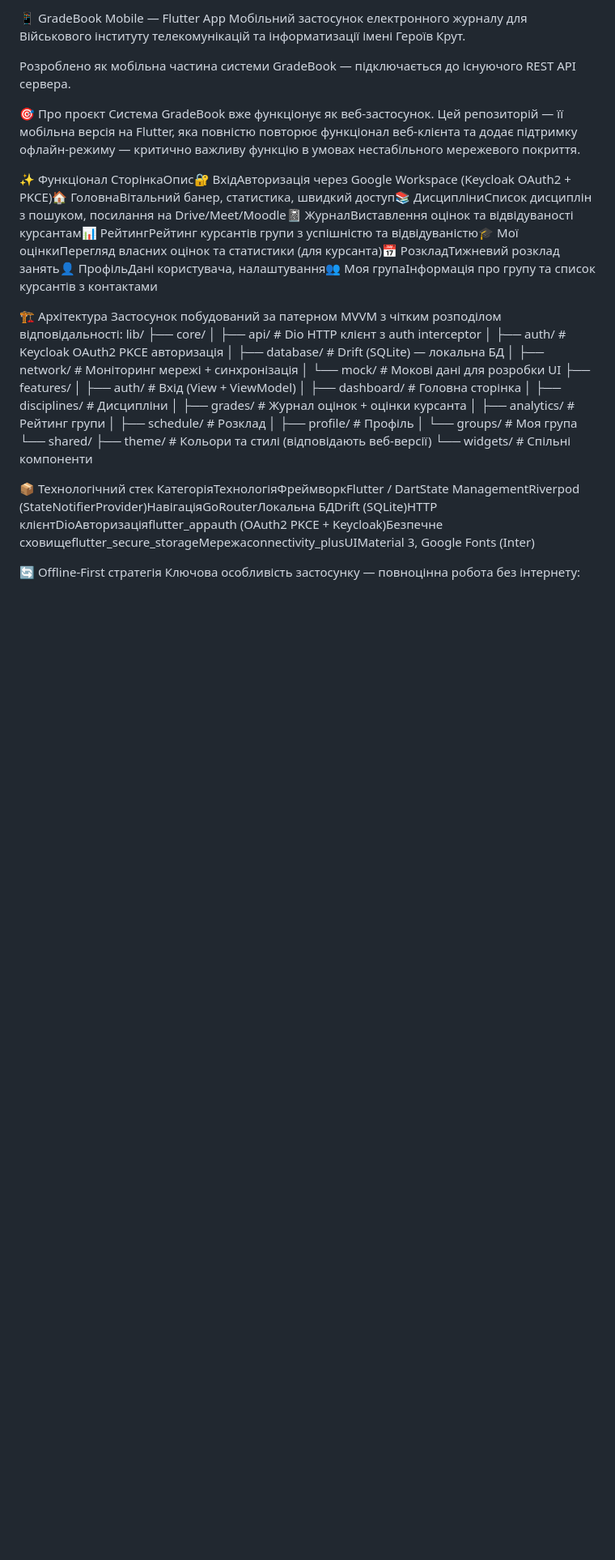
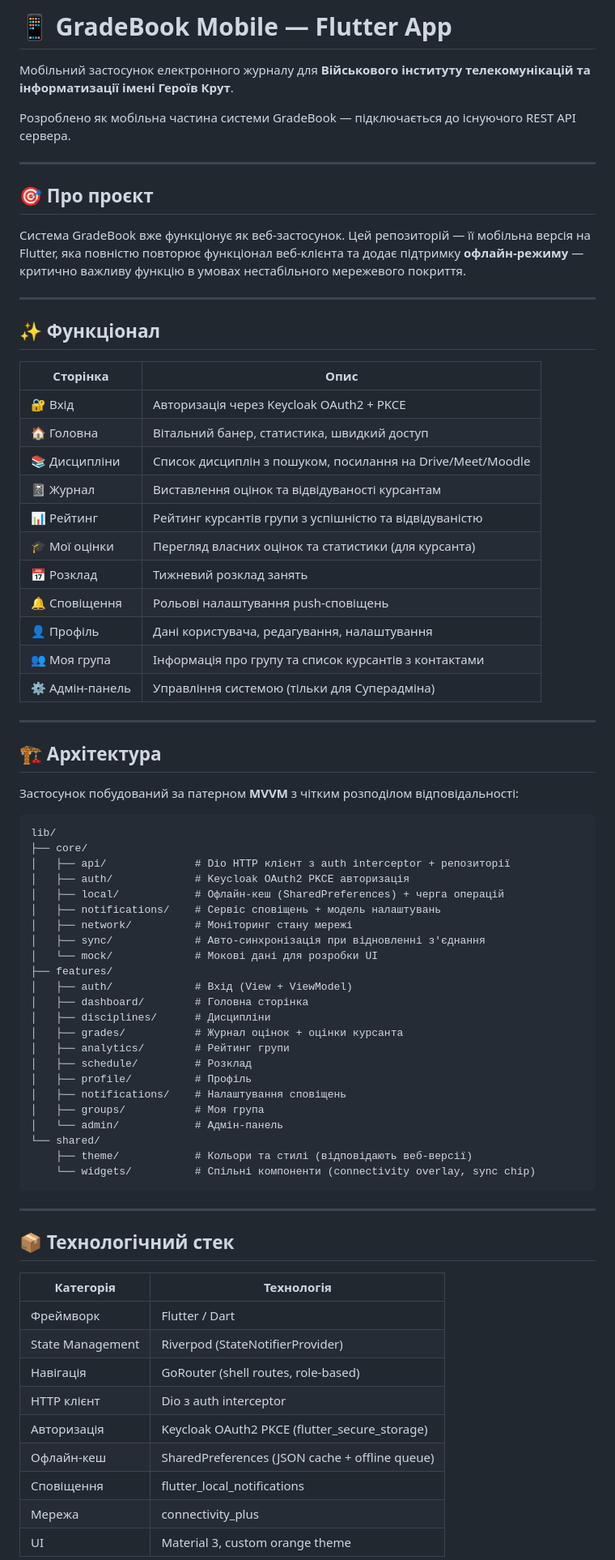
Before and after one commit to BogdanMak26/MobileGradeBook, a Markdown page: README.md, the part around one of its changes. Shown at 81% size. GitHub-like rendering; blank space fills up the shorter version.

Commit message:
docs: update README with current architecture and features

````diff
--- a/README.md
+++ b/README.md
@@ -1,38 +1,78 @@
-📱 GradeBook Mobile — Flutter App
-Мобільний застосунок електронного журналу для Військового інституту телекомунікацій та інформатизації імені Героїв Крут.
+# 📱 GradeBook Mobile — Flutter App
+
+Мобільний застосунок електронного журналу для **Військового інституту телекомунікацій та інформатизації імені Героїв Крут**.
 
 Розроблено як мобільна частина системи GradeBook — підключається до існуючого REST API сервера.
 
+---
 
-🎯 Про проєкт
-Система GradeBook вже функціонує як веб-застосунок. Цей репозиторій — її мобільна версія на Flutter, яка повністю повторює функціонал веб-клієнта та додає підтримку офлайн-режиму — критично важливу функцію в умовах нестабільного мережевого покриття.
+## 🎯 Про проєкт
 
-✨ Функціонал
-СторінкаОпис🔐 ВхідАвторизація через Google Workspace (Keycloak OAuth2 + PKCE)🏠 ГоловнаВітальний банер, статистика, швидкий доступ📚 ДисципліниСписок дисциплін з пошуком, посилання на Drive/Meet/Moodle📓 ЖурналВиставлення оцінок та відвідуваності курсантам📊 РейтингРейтинг курсантів групи з успішністю та відвідуваністю🎓 Мої оцінкиПерегляд власних оцінок та статистики (для курсанта)📅 РозкладТижневий розклад занять👤 ПрофільДані користувача, налаштування👥 Моя групаІнформація про групу та список курсантів з контактами
+Система GradeBook вже функціонує як веб-застосунок. Цей репозиторій — її мобільна версія на Flutter, яка повністю повторює функціонал веб-клієнта та додає підтримку **офлайн-режиму** — критично важливу функцію в умовах нестабільного мережевого покриття.
 
-🏗️ Архітектура
-Застосунок побудований за патерном MVVM з чітким розподілом відповідальності:
+---
+
+## ✨ Функціонал
+
+| Сторінка | Опис |
+|---|---|
+| 🔐 Вхід | Авторизація через Keycloak OAuth2 + PKCE |
+| 🏠 Головна | Вітальний банер, статистика, швидкий доступ |
+| 📚 Дисципліни | Список дисциплін з пошуком, посилання на Drive/Meet/Moodle |
+| 📓 Журнал | Виставлення оцінок та відвідуваності курсантам |
+| 📊 Рейтинг | Рейтинг курсантів групи з успішністю та відвідуваністю |
+| 🎓 Мої оцінки | Перегляд власних оцінок та статистики (для курсанта) |
+| 📅 Розклад | Тижневий розклад занять |
+| 🔔 Сповіщення | Рольові налаштування push-сповіщень |
+| 👤 Профіль | Дані користувача, редагування, налаштування |
+| 👥 Моя група | Інформація про групу та список курсантів з контактами |
+| ⚙️ Адмін-панель | Управління системою (тільки для Суперадміна) |
+
+---
+
+## 🏗️ Архітектура
+
+Застосунок побудований за патерном **MVVM** з чітким розподілом відповідальності:
+
+```
 lib/
 ├── core/
-│   ├── api/          # Dio HTTP клієнт з auth interceptor
-│   ├── auth/         # Keycloak OAuth2 PKCE авторизація
-│   ├── database/     # Drift (SQLite) — локальна БД
-│   ├── network/      # Моніторинг мережі + синхронізація
-│   └── mock/         # Мокові дані для розробки UI
+│   ├── api/              # Dio HTTP клієнт з auth interceptor + репозиторії
+│   ├── auth/             # Keycloak OAuth2 PKCE авторизація
+│   ├── local/            # Офлайн-кеш (SharedPreferences) + черга операцій
+│   ├── notifications/    # Сервіс сповіщень + модель налаштувань
+│   ├── network/          # Моніторинг стану мережі
+│   ├── sync/             # Авто-синхронізація при відновленні з'єднання
+│   └── mock/             # Мокові дані для розробки UI
 ├── features/
-│   ├── auth/         # Вхід (View + ViewModel)
-│   ├── dashboard/    # Головна сторінка
-│   ├── disciplines/  # Дисципліни
-│   ├── grades/       # Журнал оцінок + оцінки курсанта
-│   ├── analytics/    # Рейтинг групи
-│   ├── schedule/     # Розклад
-│   ├── profile/      # Профіль
-│   └── groups/       # Моя група
+│   ├── auth/             # Вхід (View + ViewModel)
+│   ├── dashboard/        # Головна сторінка
+│   ├── disciplines/      # Дисципліни
+│   ├── grades/           # Журнал оцінок + оцінки курсанта
+│   ├── analytics/        # Рейтинг групи
+│   ├── schedule/         # Розклад
+│   ├── profile/          # Профіль
+│   ├── notifications/    # Налаштування сповіщень
+│   ├── groups/           # Моя група
+│   └── admin/            # Адмін-панель
 └── shared/
-├── theme/        # Кольори та стилі (відповідають веб-версії)
-└── widgets/      # Спільні компоненти
+    ├── theme/            # Кольори та стилі (відповідають веб-версії)
+    └── widgets/          # Спільні компоненти (connectivity overlay, sync chip)
+```
 
-📦 Технологічний стек
-КатегоріяТехнологіяФреймворкFlutter / DartState ManagementRiverpod (StateNotifierProvider)НавігаціяGoRouterЛокальна БДDrift (SQLite)HTTP клієнтDioАвторизаціяflutter_appauth (OAuth2 PKCE + Keycloak)Безпечне сховищеflutter_secure_storageМережаconnectivity_plusUIMaterial 3, Google Fonts (Inter)
+---
 
-🔄 Offline-First стратегія
+## 📦 Технологічний стек
+
+| Категорія | Технологія |
+|---|---|
+| Фреймворк | Flutter / Dart |
+| State Management | Riverpod (StateNotifierProvider) |
+| Навігація | GoRouter (shell routes, role-based) |
+| HTTP клієнт | Dio з auth interceptor |
+| Авторизація | Keycloak OAuth2 PKCE (flutter_secure_storage) |
+| Офлайн-кеш | SharedPreferences (JSON cache + offline queue) |
+| Сповіщення | flutter_local_notifications |
+| Мережа | connectivity_plus |
+| UI | Material 3, custom orange theme |
+
````
Also changed, not shown: other parts of README.md (+55 -21 lines).
